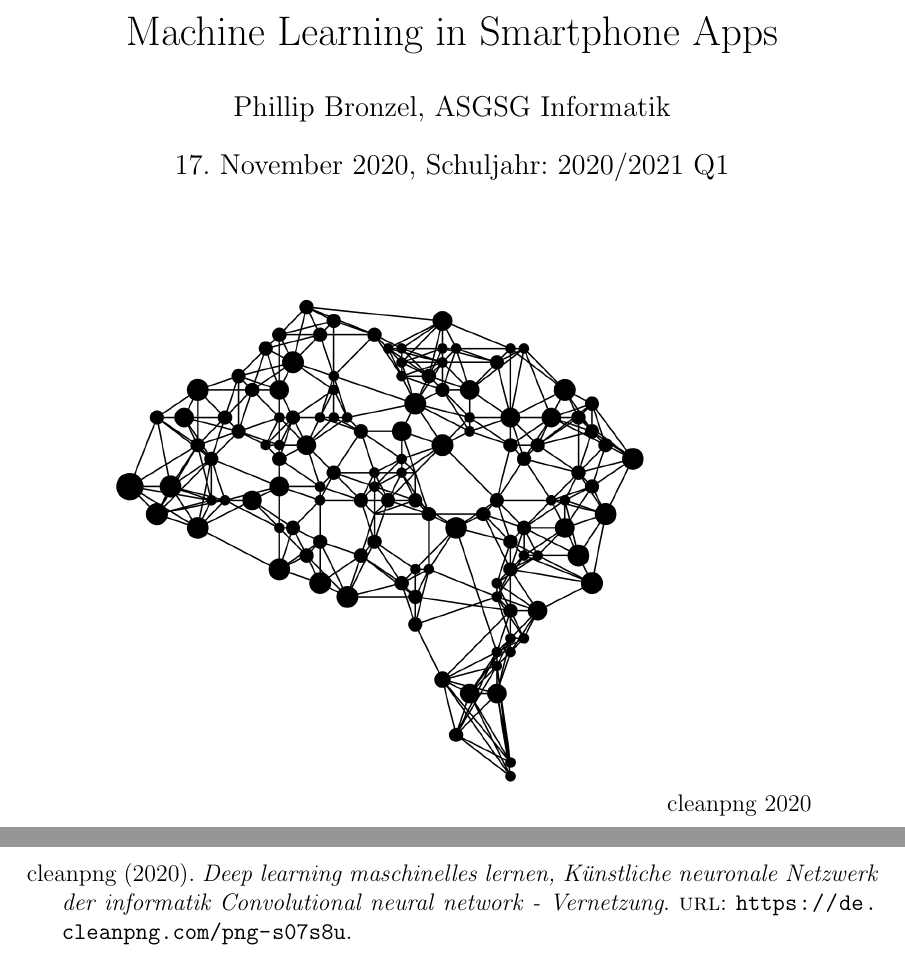
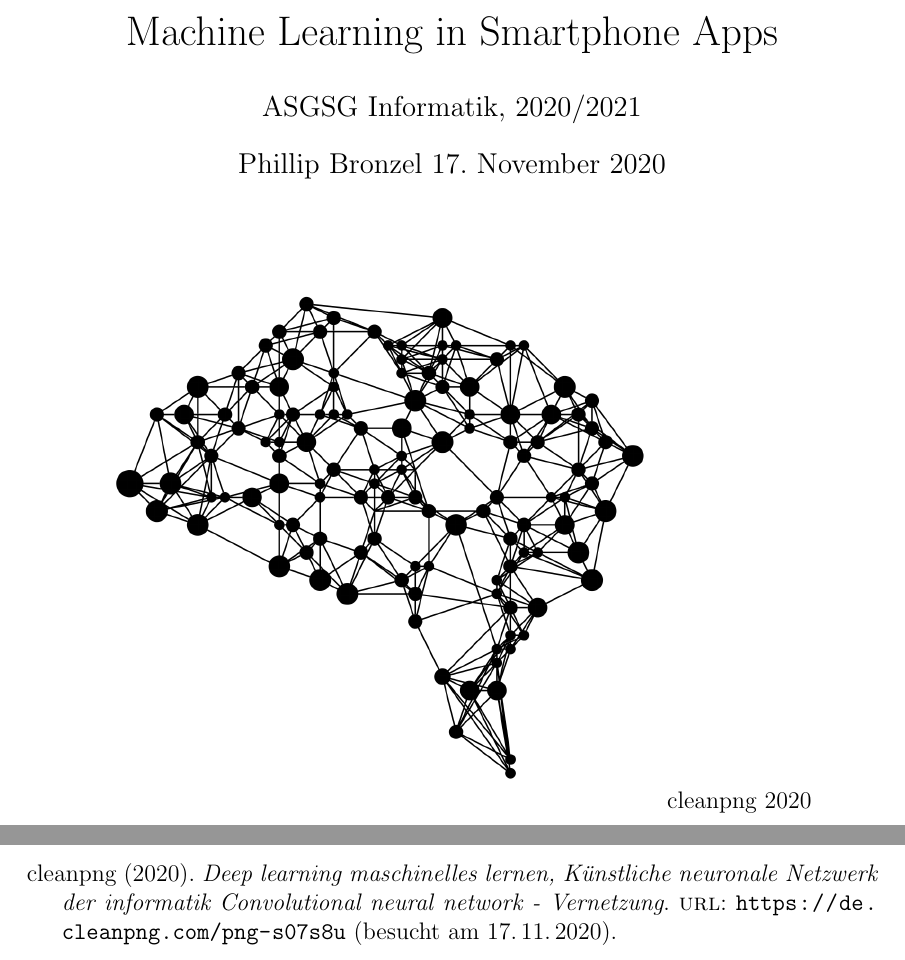
Before and after one commit to phibr0/ml-in-mobile-apps, a LaTeX document (main.tex, which reads references.bib): two parts of pages 1 and 4 of 4, joined at a grey line, cut so that both start at the same text. Compiled offline with pdfLaTeX.

Commit message:
Fixed Titlepage formatting

```diff
--- a/main.tex
+++ b/main.tex
@@ -8,13 +8,13 @@
 \usepackage[]{fancyhdr}
 \pagestyle{fancy}
 
-\usepackage[style=authoryear]{biblatex}
+\usepackage[style=authoryear, backend=biber]{biblatex}
 \addbibresource{references.bib}
 \usepackage{csquotes}
 
 \title{Machine Learning in Smartphone Apps}
-\date{\today, Schuljahr: 2020/2021 Q1}
-\author{Phillip Bronzel, ASGSG Informatik}
+\date{Phillip Bronzel \today}
+\author{ASGSG Informatik, 2020/2021}
 
 \begin{document}
   \pagenumbering{gobble}
--- a/references.bib
+++ b/references.bib
@@ -2,6 +2,6 @@
     author={cleanpng},
     title={Deep learning maschinelles lernen, Künstliche neuronale Netzwerk der informatik Convolutional neural network - Vernetzung},
     year={2020},
-    url={https://de.cleanpng.com/png-s07s8u}
-
+    url={https://de.cleanpng.com/png-s07s8u},
+    urldate={2020-11-17}
 }
```
Also changed, not shown: main.pdf.
